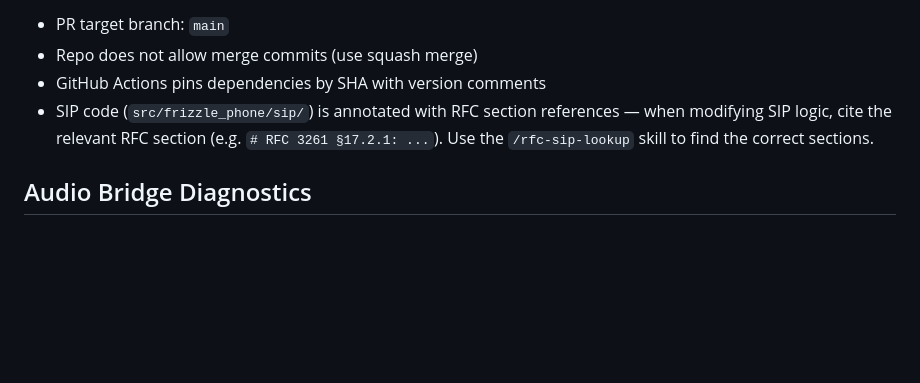
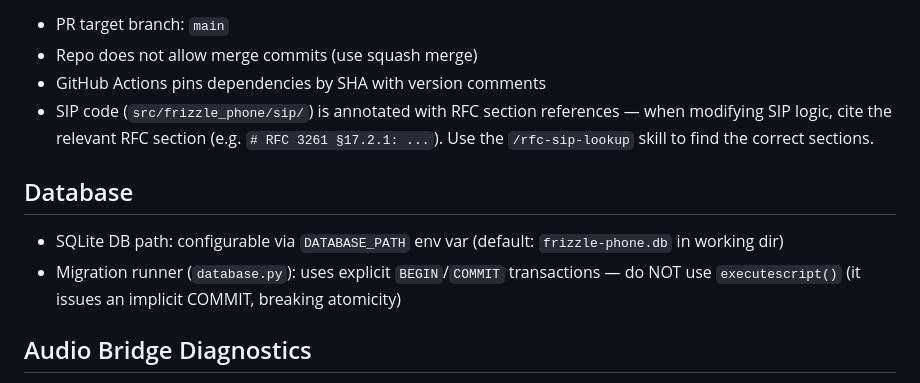
Before and after one commit to frizzle-chan/frizzle-phone, a Markdown page: CLAUDE.md, the part around the change. GitHub-like rendering; blank space fills up the shorter version.

Commit message:
Add Database section to CLAUDE.md
Document SQLite DB path config and migration atomicity constraint.

```diff
--- a/CLAUDE.md
+++ b/CLAUDE.md
@@ -66,6 +66,11 @@ Lefthook runs ruff, ty, vulture, and pytest on pre-commit. Direct commits to `ma
 - GitHub Actions pins dependencies by SHA with version comments
 - SIP code (`src/frizzle_phone/sip/`) is annotated with RFC section references — when modifying SIP logic, cite the relevant RFC section (e.g. `# RFC 3261 §17.2.1: ...`). Use the `/rfc-sip-lookup` skill to find the correct sections.
 
+## Database
+
+- SQLite DB path: configurable via `DATABASE_PATH` env var (default: `frizzle-phone.db` in working dir)
+- Migration runner (`database.py`): uses explicit `BEGIN`/`COMMIT` transactions — do NOT use `executescript()` (it issues an implicit COMMIT, breaking atomicity)
+
 ## Audio Bridge Diagnostics
 
 `BridgeStats` emits periodic `"bridge stats"` lines to `frizzle-phone.log` every ~5s during active calls. Grep for `bridge stats` or `bridge d2p` / `bridge p2d` to find them.
```
